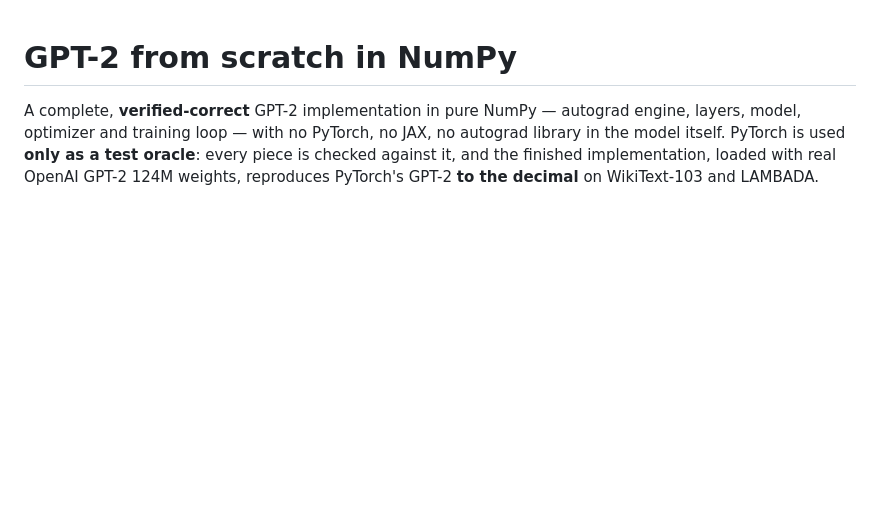
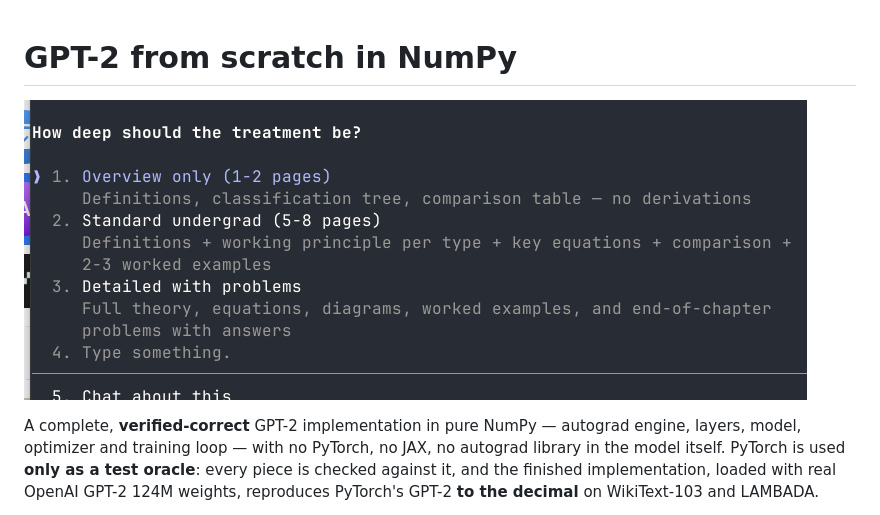
Before and after one commit to harrrshall/numpygrad, a Markdown page: README.md, the part around the change. Drawn GitHub-style; pictures changed too: docs/treatment-depth-prompt.png (added); blank space fills up the shorter version.

Commit message:
Add screenshot to README

```diff
--- a/README.md
+++ b/README.md
@@ -1,4 +1,6 @@
 # GPT-2 from scratch in NumPy
+
+![](docs/treatment-depth-prompt.png)
 
 A complete, **verified-correct** GPT-2 implementation in pure NumPy — autograd
 engine, layers, model, optimizer and training loop — with no PyTorch, no JAX, no
```
